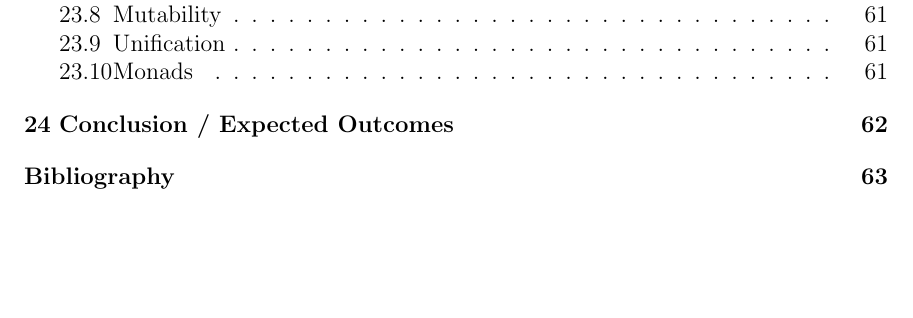
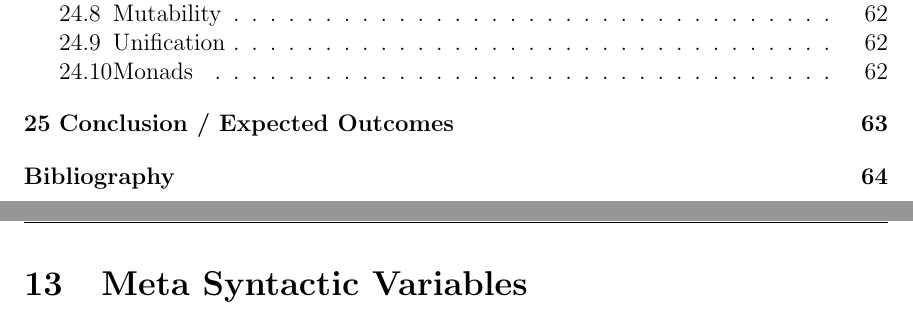
Before and after one commit to ms280690/Thesis-Proposal, a LaTeX document (proposal.tex, which reads metasyntacticvariables.tex): part of page 4 of 78 before the commit and two parts of pages 4 and 44 of 79 after it, the two joined at a grey line, cut so that both start at the same text, the shorter picture padded with empty space. Compiled offline with pdfLaTeX.

Commit message:
Initial commit

```diff
--- /dev/null
+++ b/metasyntacticvariables.tex
@@ -0,0 +1,9 @@
+\documentclass[proposal.tex]{subfiles}
+
+\begin{document}
+
+\section{Meta Syntactic Variables}\label{sect:metasyntacticvariables}
+
+
+
+\end{document}
--- a/proposal.tex
+++ b/proposal.tex
@@ -32,6 +32,7 @@
 \externaldocument{proposedwork}
 \externaldocument{pwp}
 \externaldocument{quasiquotation}
+\externaldocument{metasyntacticvariables}
 \externaldocument{relatedtermskeywords}
 \externaldocument{relatedWork}
 \externaldocument{ummcpp}
```
Also changed, not shown: proposal.pdf, proposal.tex (3 more changed lines), 6 other files.
